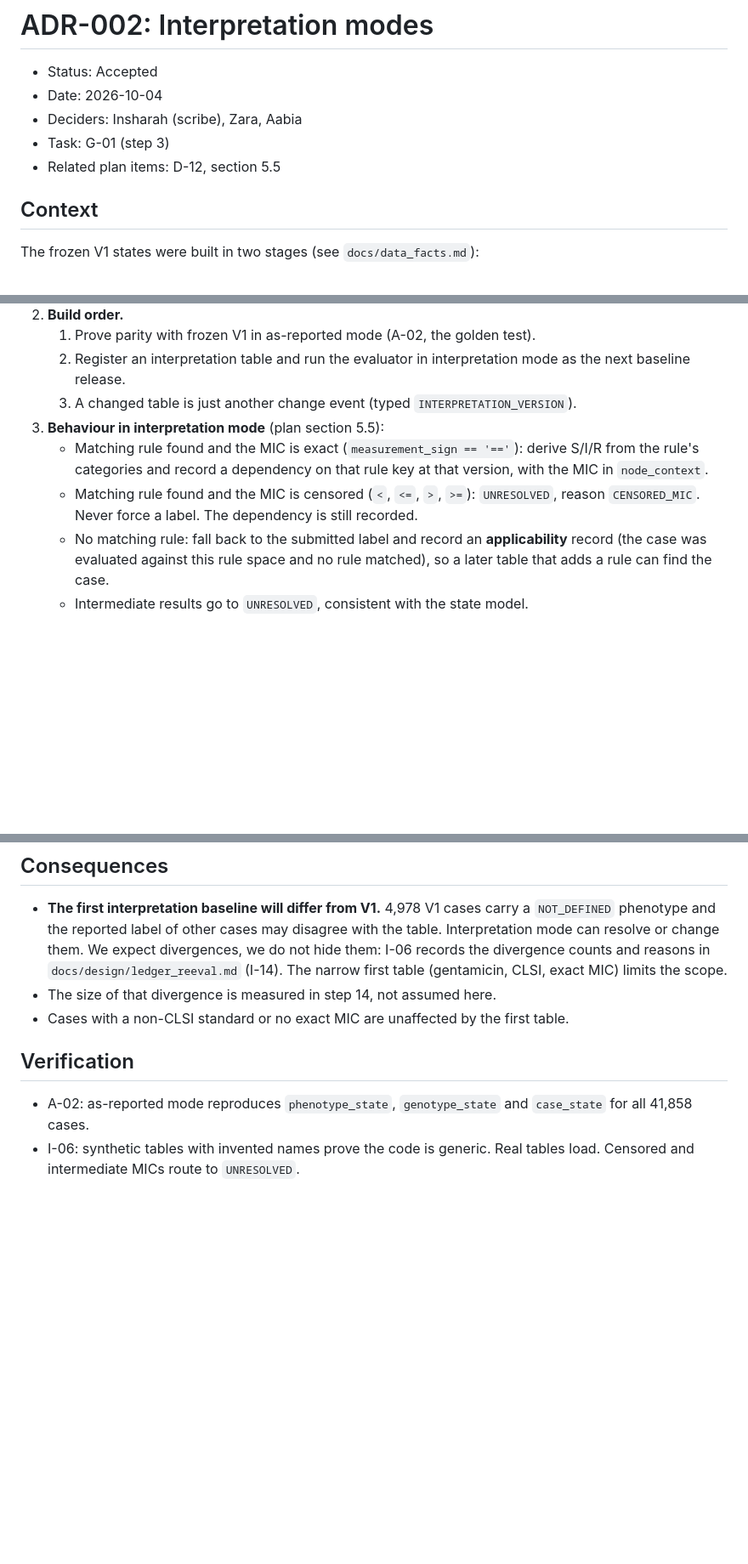
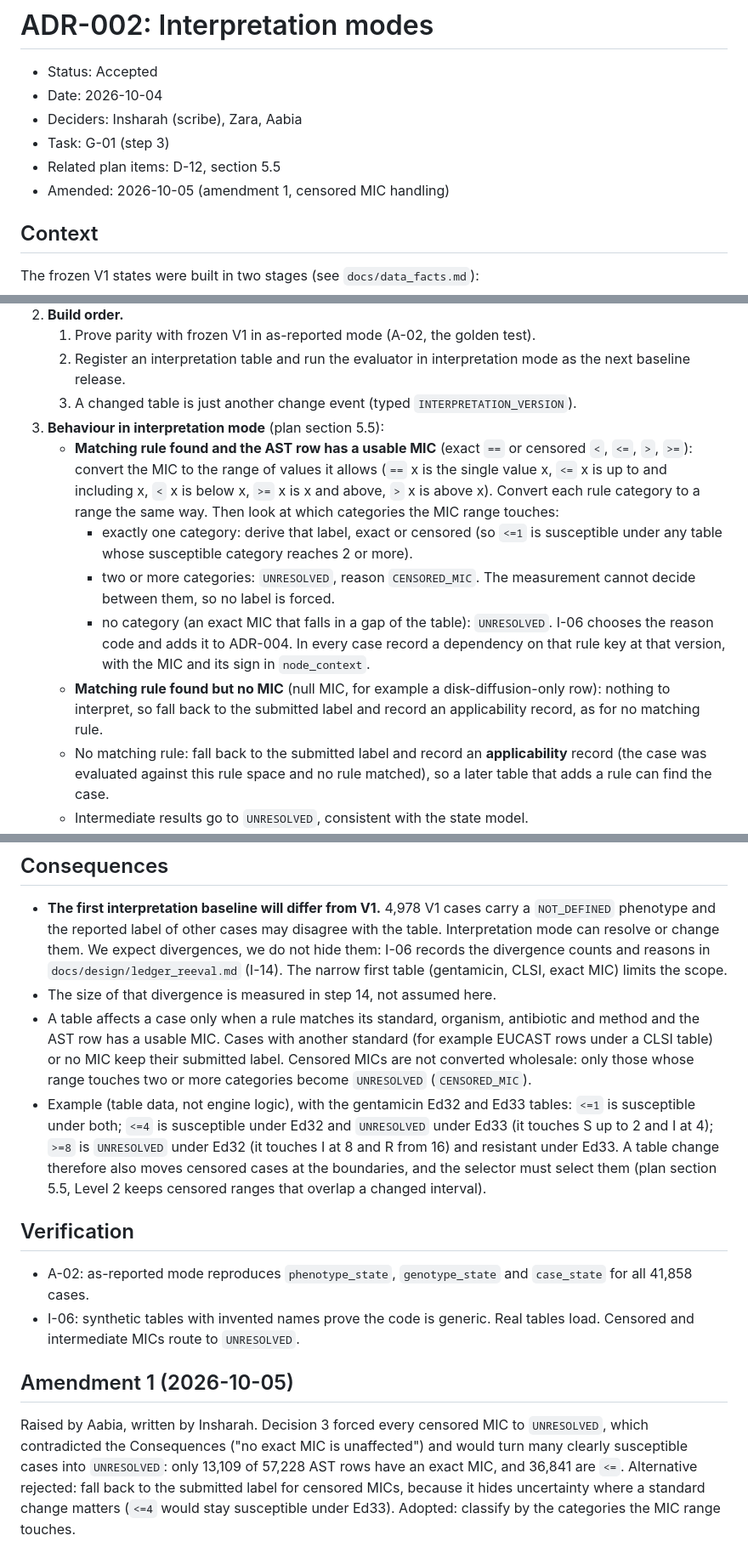
Before and after one commit to ZaraHEREhehe/amrtrace-studio, a Markdown page: docs/adr/ADR-002-interpretation-modes.md, 3 parts joined by grey strips. Shown at 85% size. Rendered like a GitHub page; blank space fills up the shorter version.

Commit message:
G-01: amend ADR-002 censored MIC handling (interval logic)

```diff
--- a/docs/adr/ADR-002-interpretation-modes.md
+++ b/docs/adr/ADR-002-interpretation-modes.md
@@ -5,6 +5,7 @@
 - Deciders: Insharah (scribe), Zara, Aabia
 - Task: G-01 (step 3)
 - Related plan items: D-12, section 5.5
+- Amended: 2026-10-05 (amendment 1, censored MIC handling)
 
 ## Context
 
@@ -29,10 +30,20 @@ interpreted under two editions of a standard.
    2. Register an interpretation table and run the evaluator in interpretation mode as the next baseline release.
    3. A changed table is just another change event (typed `INTERPRETATION_VERSION`).
 3. **Behaviour in interpretation mode** (plan section 5.5):
-   - Matching rule found and the MIC is exact (`measurement_sign == '=='`): derive S/I/R from the rule's
-     categories and record a dependency on that rule key at that version, with the MIC in `node_context`.
-   - Matching rule found and the MIC is censored (`<`, `<=`, `>`, `>=`): `UNRESOLVED`, reason `CENSORED_MIC`.
-     Never force a label. The dependency is still recorded.
+   - **Matching rule found and the AST row has a usable MIC** (exact `==` or censored `<`, `<=`, `>`,
+     `>=`): convert the MIC to the range of values it allows (`==` x is the single value x, `<=` x is up to and
+     including x, `<` x is below x, `>=` x is x and above, `>` x is above x). Convert each rule category to a
+     range the same way. Then look at which categories the MIC range touches:
+     - exactly one category: derive that label, exact or censored (so `<=1` is susceptible under any table
+       whose susceptible category reaches 2 or more).
+     - two or more categories: `UNRESOLVED`, reason `CENSORED_MIC`. The measurement cannot decide between them,
+       so no label is forced.
+     - no category (an exact MIC that falls in a gap of the table): `UNRESOLVED`. I-06 chooses the reason code
+       and adds it to ADR-004.
+     In every case record a dependency on that rule key at that version, with the MIC and its sign in
+     `node_context`.
+   - **Matching rule found but no MIC** (null MIC, for example a disk-diffusion-only row): nothing to
+     interpret, so fall back to the submitted label and record an applicability record, as for no matching rule.
    - No matching rule: fall back to the submitted label and record an **applicability** record (the case was
      evaluated against this rule space and no rule matched), so a later table that adds a rule can find the case.
    - Intermediate results go to `UNRESOLVED`, consistent with the state model.
@@ -48,10 +59,26 @@ interpreted under two editions of a standard.
   them. We expect divergences, we do not hide them: I-06 records the divergence counts and reasons in
   `docs/design/ledger_reeval.md` (I-14). The narrow first table (gentamicin, CLSI, exact MIC) limits the scope.
 - The size of that divergence is measured in step 14, not assumed here.
-- Cases with a non-CLSI standard or no exact MIC are unaffected by the first table.
+- A table affects a case only when a rule matches its standard, organism, antibiotic and method and the AST row
+  has a usable MIC. Cases with another standard (for example EUCAST rows under a CLSI table) or no MIC keep
+  their submitted label. Censored MICs are not converted wholesale: only those whose range touches two or more
+  categories become `UNRESOLVED` (`CENSORED_MIC`).
+- Example (table data, not engine logic), with the gentamicin Ed32 and Ed33 tables: `<=1` is susceptible under
+  both; `<=4` is susceptible under Ed32 and `UNRESOLVED` under Ed33 (it touches S up to 2 and I at 4); `>=8` is
+  `UNRESOLVED` under Ed32 (it touches I at 8 and R from 16) and resistant under Ed33. A table change therefore
+  also moves censored cases at the boundaries, and the selector must select them (plan section 5.5, Level 2
+  keeps censored ranges that overlap a changed interval).
 
 ## Verification
 
 - A-02: as-reported mode reproduces `phenotype_state`, `genotype_state` and `case_state` for all 41,858 cases.
 - I-06: synthetic tables with invented names prove the code is generic. Real tables load. Censored and
   intermediate MICs route to `UNRESOLVED`.
+
+## Amendment 1 (2026-10-05)
+
+Raised by Aabia, written by Insharah. Decision 3 forced every censored MIC to `UNRESOLVED`, which contradicted
+the Consequences ("no exact MIC is unaffected") and would turn many clearly susceptible cases into
+`UNRESOLVED`: only 13,109 of 57,228 AST rows have an exact MIC, and 36,841 are `<=`. Alternative rejected:
+fall back to the submitted label for censored MICs, because it hides uncertainty where a standard change
+matters (`<=4` would stay susceptible under Ed33). Adopted: classify by the categories the MIC range touches.
```
Also changed, not shown: PROJECT_PLAN.md (+2 -3 lines), docs/adr/ADR-004-evaluator-interfaces.md (+1 -1 lines).
